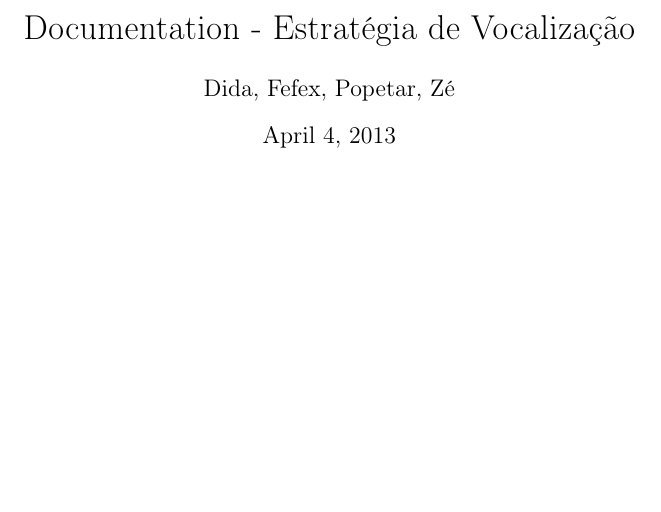
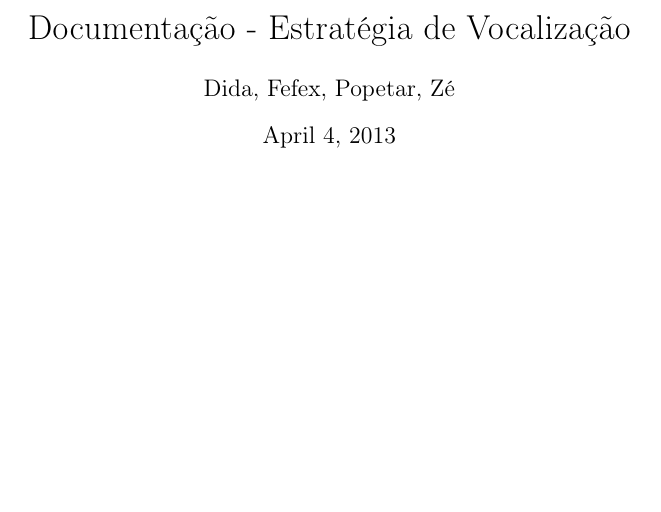
Before and after one commit to fernandosm/estrategia, a LaTeX document (Documentacao/documentacao.tex): part of page 2 of 4, cut so that both start at the same text. Compiled offline with pdfLaTeX; a LaTeX package or settings file that is missing is left out.

Commit message:
Só passando pro português

```diff
--- a/Documentacao/documentacao.tex
+++ b/Documentacao/documentacao.tex
@@ -5,7 +5,7 @@
 % Inclusão de pacotes
 \include{pacotes}
 
-\title{Documentation - Estratégia de Vocalização}
+\title{Documentação - Estratégia de Vocalização}
 \author{Dida, Fefex, Popetar, Zé}
 
 \usepackage{Sweave}
```
